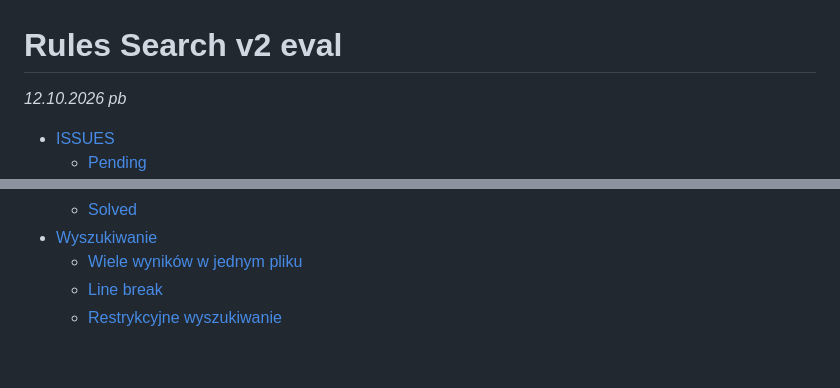
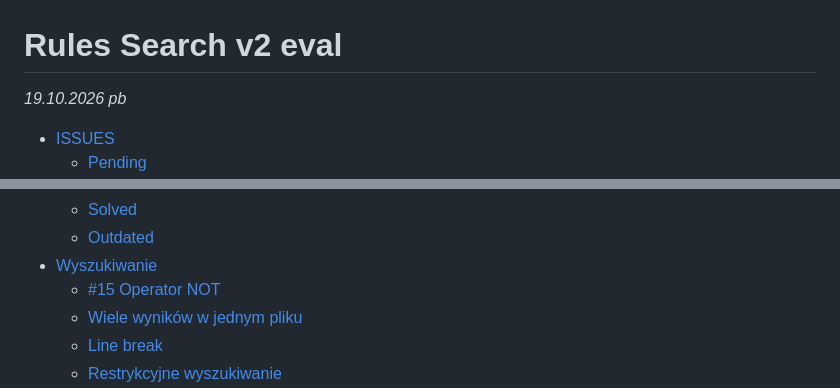
Before and after one commit to pawbiels/searchprs, a Markdown page: readme.md, 2 parts joined by grey strips. Drawn GitHub-style; blank space fills up the shorter version.

```diff
--- a/readme.md
+++ b/readme.md
@@ -1,5 +1,5 @@
 # Rules Search v2 eval<!-- omit in toc -->
-_12.10.2026 pb_
+_19.10.2026 pb_
 
 - [ISSUES](#issues)
   - [Pending](#pending)
@@ -6,5 +8,7 @@ _12.10.2026 pb_
   - [Solved](#solved)
+  - [Outdated](#outdated)
 - [Wyszukiwanie](#wyszukiwanie)
+  - [#15 Operator NOT](#15-operator-not)
   - [Wiele wyników w jednym pliku](#wiele-wyników-w-jednym-pliku)
   - [Line break](#line-break)
   - [Restrykcyjne wyszukiwanie](#restrykcyjne-wyszukiwanie)
```
Also changed, not shown: other parts of readme.md (+22 -2 lines), img/i12_1.png (added), img/i12_2.png (added), img/i15.png (added), 2 other files.
